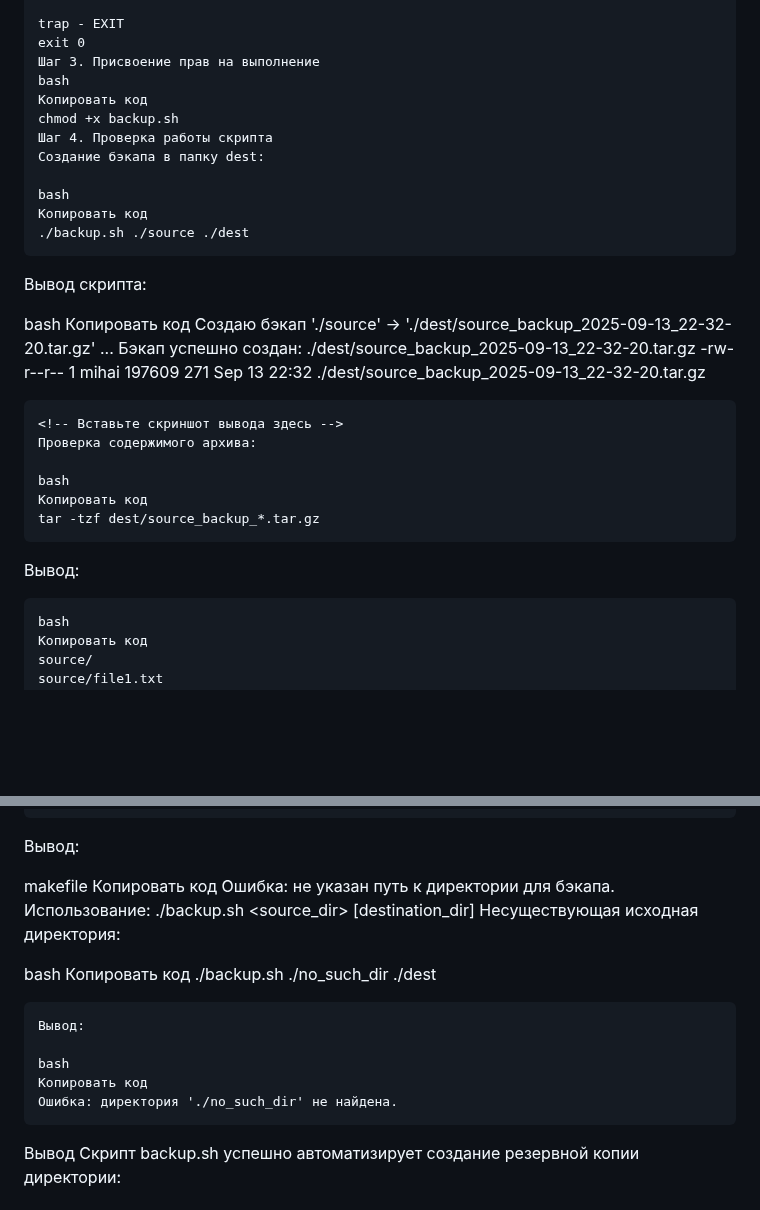
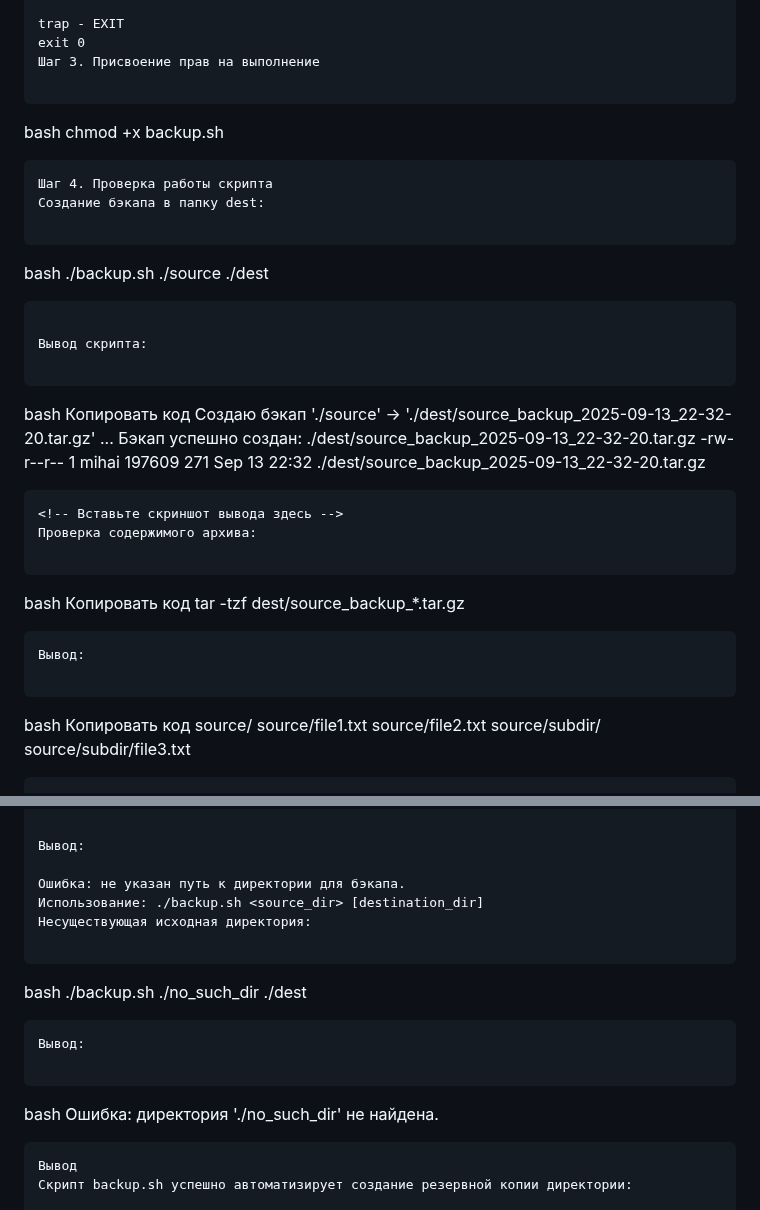
Before and after one commit to Mitcov9847/Auto_scripting, a Markdown page: lab01./readme.md, 2 parts joined by grey strips. GitHub-like rendering; blank space fills up the shorter version.

````diff
--- a/lab01./readme.md
+++ b/lab01./readme.md
@@ -95,18 +95,22 @@ ls -lh "$ARCHIVE_PATH"
 trap - EXIT
 exit 0
 Шаг 3. Присвоение прав на выполнение
+
+```
 bash
-Копировать код
 chmod +x backup.sh
+```
 Шаг 4. Проверка работы скрипта
 Создание бэкапа в папку dest:
 
+```
 bash
-Копировать код
 ./backup.sh ./source ./dest
 ```
+
 Вывод скрипта:
 
+```
 bash
 Копировать код
 Создаю бэкап './source' -> './dest/source_backup_2025-09-13_22-32-20.tar.gz' ...
@@ -116,11 +120,13 @@ bash
 <!-- Вставьте скриншот вывода здесь -->
 Проверка содержимого архива:
 
+```
 bash
 Копировать код
 tar -tzf dest/source_backup_*.tar.gz
 ```
 Вывод:
+
 ```
 bash
 Копировать код
@@ -143,20 +149,18 @@ bash
 
 Вывод:
 
-makefile
-Копировать код
 Ошибка: не указан путь к директории для бэкапа.
 Использование: ./backup.sh <source_dir> [destination_dir]
 Несуществующая исходная директория:
 
+```
 bash
-Копировать код
 ./backup.sh ./no_such_dir ./dest
 ```
 Вывод:
 
+```
 bash
-Копировать код
 Ошибка: директория './no_such_dir' не найдена.
 ```
 Вывод
````
